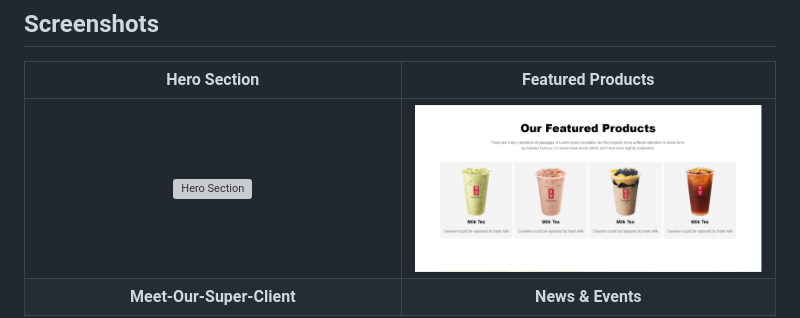
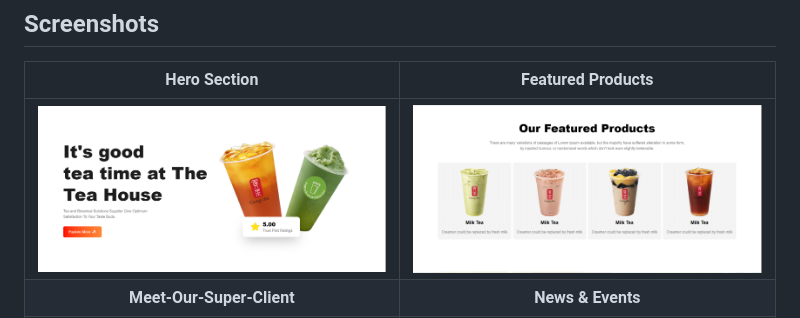
Before and after one commit to sakibulislam75/Tea-House, a Markdown page: README.md, the part around the change. GitHub-like rendering; grey boxes are pictures that could not be loaded.

Commit message:
fix issues

```diff
--- a/README.md
+++ b/README.md
@@ -43,7 +43,7 @@
 
 | Hero Section | Featured Products |
 |:---:|:---:|
-| <img src="./images/hero.png.png" width="400" height="250" alt="Hero Section"/> | <img src="./images/fproduct.png" width="400" height="250" alt="Featured Products"/> |
+| <img src="./images/hero.png" width="400" height="250" alt="Hero Section"/> | <img src="./images/fproduct.png" width="400" height="250" alt="Featured Products"/> |
 | **Meet-Our-Super-Client** | **News & Events** |
 | <img src="./images/c.png" width="400" height="250" alt="Fresh Tea"/> | <img src="./images/news.png" width="400" height="250" alt="News"/> |
 
```
